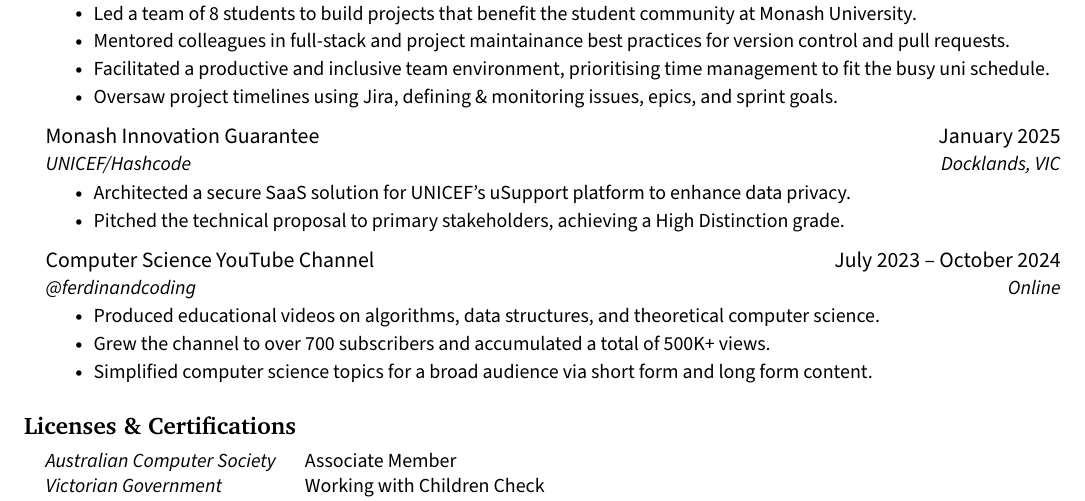
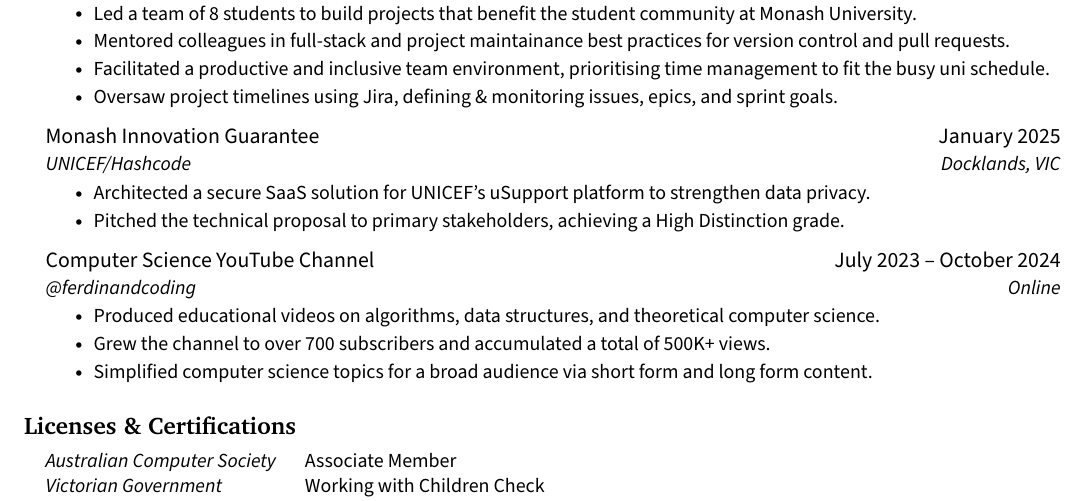
Before and after one commit to jenul-ferdinand/resume, a LaTeX CV (resume.tex): part of page 2 of 2, cut so that both start at the same text. Compiled offline with pdfLaTeX.

Commit message:
refactor(mig): update bullet

```diff
--- a/resume.tex
+++ b/resume.tex
@@ -269,7 +269,7 @@
 		{Monash Innovation Guarantee}{January 2025}
 		{UNICEF/Hashcode}{Docklands, VIC}
 			\resumeItemListStart
-        \resumeItem{Architected a secure SaaS solution for UNICEF's uSupport platform to enhance data privacy.}
+        \resumeItem{Architected a secure SaaS solution for UNICEF's uSupport platform to strengthen data privacy.}
         \resumeItem{Pitched the technical proposal to primary stakeholders, achieving a High Distinction grade.}
 			\resumeItemListEnd
 
```
